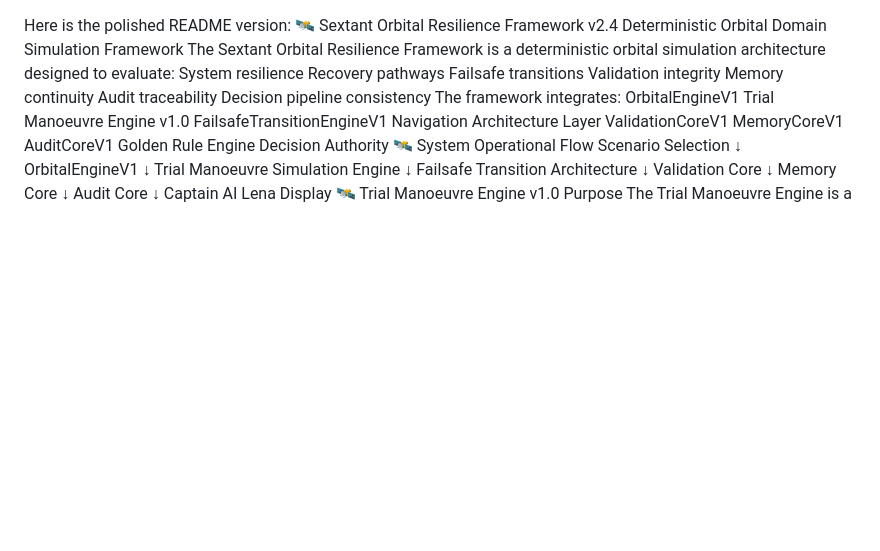
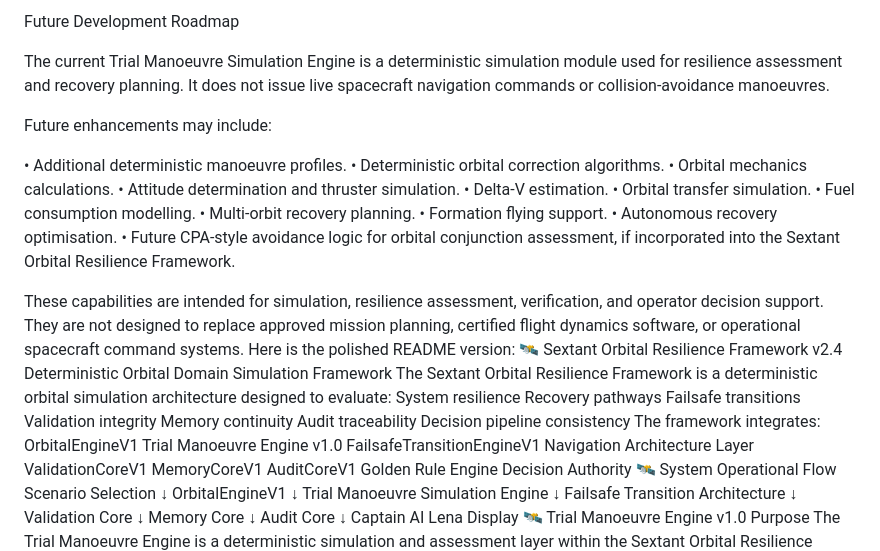
Before and after one commit to 123AGustien/sextant-orbital-resilience-framework, a Markdown page: README.md, the part around the change. GitHub-like rendering; blank space fills up the shorter version.

```diff
--- a/README.md
+++ b/README.md
@@ -1,4 +1,28 @@
+Future Development Roadmap
 
+The current Trial Manoeuvre Simulation Engine is a deterministic simulation module
+used for resilience assessment and recovery planning. It does not issue live
+spacecraft navigation commands or collision-avoidance manoeuvres.
+
+Future enhancements may include:
+
+• Additional deterministic manoeuvre profiles.
+• Deterministic orbital correction algorithms.
+• Orbital mechanics calculations.
+• Attitude determination and thruster simulation.
+• Delta-V estimation.
+• Orbital transfer simulation.
+• Fuel consumption modelling.
+• Multi-orbit recovery planning.
+• Formation flying support.
+• Autonomous recovery optimisation.
+• Future CPA-style avoidance logic for orbital conjunction assessment,
+  if incorporated into the Sextant Orbital Resilience Framework.
+
+These capabilities are intended for simulation, resilience assessment,
+verification, and operator decision support. They are not designed to replace
+approved mission planning, certified flight dynamics software, or operational
+spacecraft command systems.
 Here is the polished README version:
 🛰️ Sextant Orbital Resilience Framework v2.4
 Deterministic Orbital Domain Simulation Framework
```
